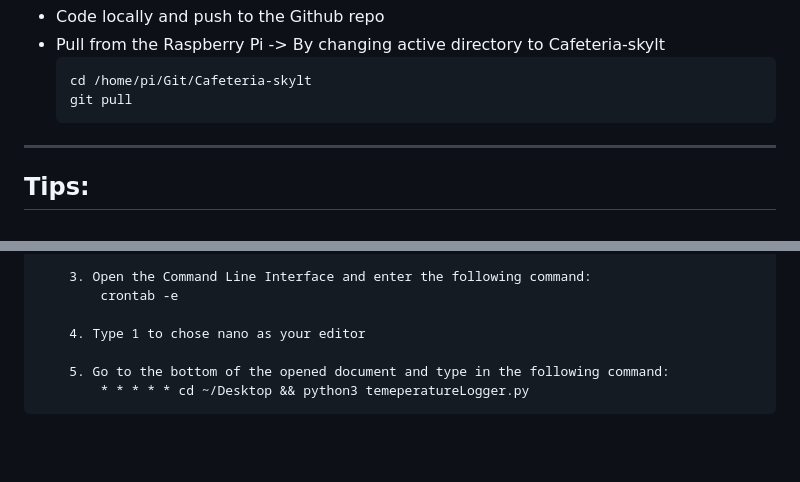
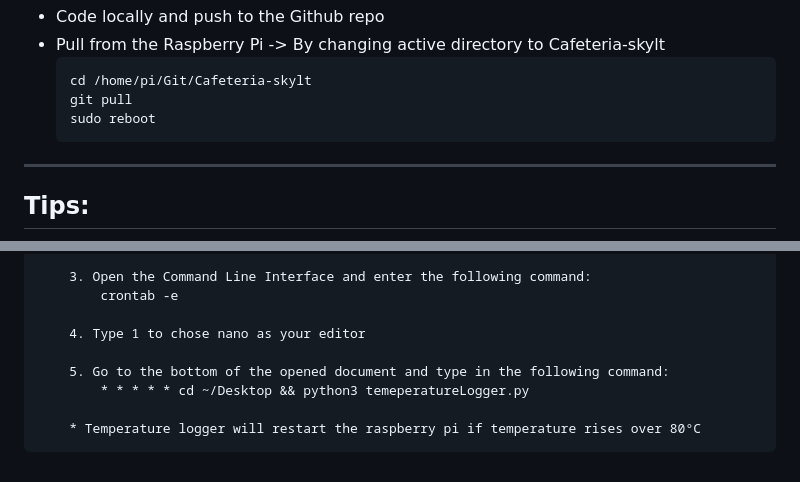
Before and after one commit to NTI-Gymnasieingenjor/Cafeteria-skylt, a Markdown page: Documentations/raspberrySetup.md, 2 parts joined by grey strips. Rendered like a GitHub page; blank space fills up the shorter version.

Commit message:
add docs
Co-Authored-By: Fabian-Hemstrom <142995105+Fabian-Hemstrom@users.noreply.github.com>

````diff
--- a/Documentations/raspberrySetup.md
+++ b/Documentations/raspberrySetup.md
@@ -73,6 +73,7 @@ But to keep the cloned repo in Raspberry Pi up to date with the Github repo:
     ```
     cd /home/pi/Git/Cafeteria-skylt
     git pull
+    sudo reboot
     ```
 
 ***
@@ -183,4 +184,6 @@ The autopull script will still run as intended.
 
     5. Go to the bottom of the opened document and type in the following command:
         * * * * * cd ~/Desktop && python3 temeperatureLogger.py
+
+    * Temperature logger will restart the raspberry pi if temperature rises over 80°C
 ```
````
